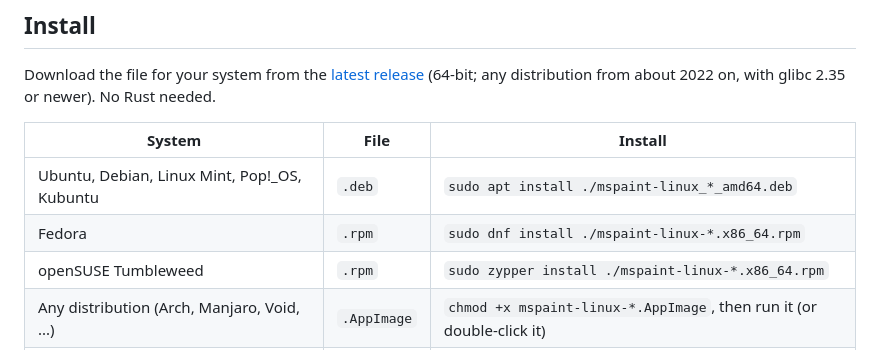
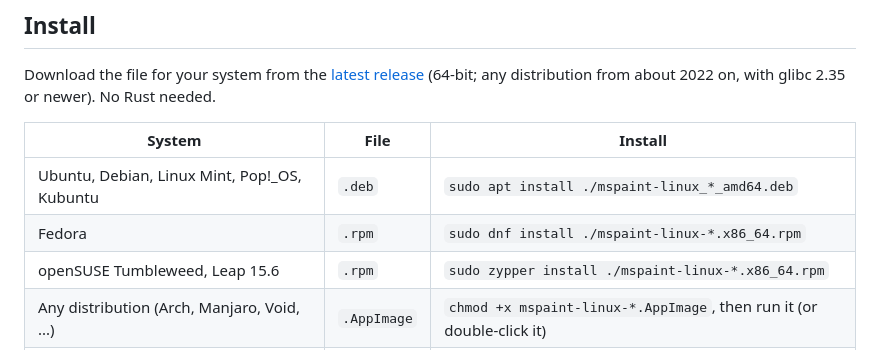
Before and after one commit to addition-official/mspaint-linux, a Markdown page: README.md, the part around the change. GitHub-like rendering.

Commit message:
Version 0.3.3: PNG icon, pinned build actions, openSUSE Leap
- A 256px PNG icon next to the SVG in every package, and as the AppImage's
  .DirIcon, for launchers and file managers that can't read SVG
- GitHub Actions pinned to exact commits
- The .rpm uses xz compression, which the older rpm on openSUSE Leap reads;
  Leap 15.6 has glibc 2.38, new enough for the binary (needs 2.35)

Co-Authored-By: Claude Opus 5.5 <noreply@anthropic.com>
Claude-Session: https://claude.ai/code/session_01HZLviy9UQHRjFT59iAPXFt

```diff
--- a/README.md
+++ b/README.md
@@ -59,7 +59,7 @@ distribution from about 2022 on, with glibc 2.35 or newer). No Rust needed.
 | --- | --- | --- |
 | Ubuntu, Debian, Linux Mint, Pop!_OS, Kubuntu | `.deb` | `sudo apt install ./mspaint-linux_*_amd64.deb` |
 | Fedora | `.rpm` | `sudo dnf install ./mspaint-linux-*.x86_64.rpm` |
-| openSUSE Tumbleweed | `.rpm` | `sudo zypper install ./mspaint-linux-*.x86_64.rpm` |
+| openSUSE Tumbleweed, Leap 15.6 | `.rpm` | `sudo zypper install ./mspaint-linux-*.x86_64.rpm` |
 | Any distribution (Arch, Manjaro, Void, ...) | `.AppImage` | `chmod +x mspaint-linux-*.AppImage`, then run it (or double-click it) |
 | Any distribution, installed to your home folder | `.tar.gz` | unpack it, then run `./install.sh` inside |
 
```
Also changed, not shown: assets/mspaint-linux.png (added), 7 other files.
